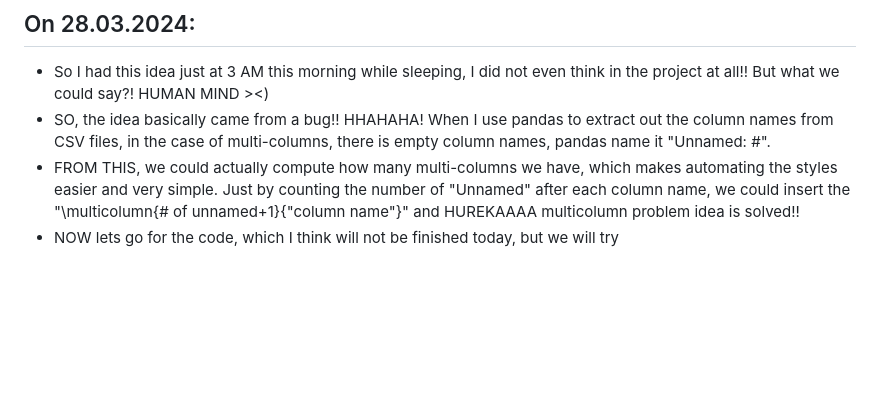
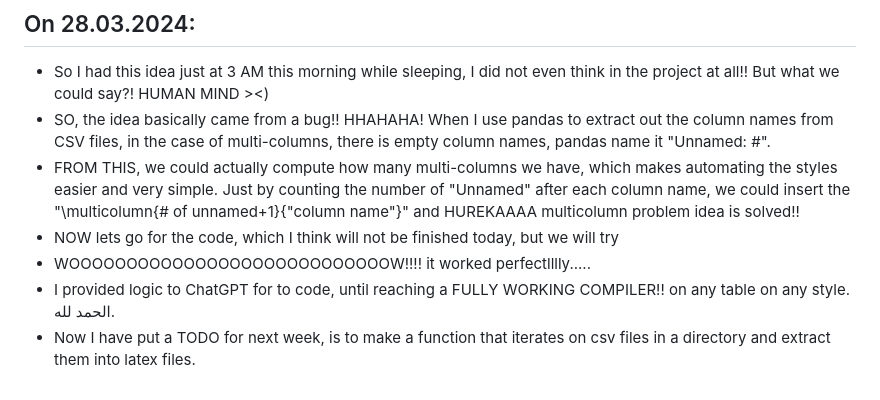
Before and after one commit to hishammadcor/Latex_project, a Markdown page: README.md, the part around the change. GitHub-like rendering; blank space fills up the shorter version.

Commit message:
Adding Today's work and Insights

```diff
--- a/README.md
+++ b/README.md
@@ -46,3 +46,8 @@
   very simple. Just by counting the number of "Unnamed" after each column name, we could insert the "\multicolumn{#
   of unnamed+1}{"column name"}" and HUREKAAAA multicolumn problem idea is solved!!
 - NOW lets go for the code, which I think will not be finished today, but we will try
+- WOOOOOOOOOOOOOOOOOOOOOOOOOOOOW!!!! it worked perfectlllly.....
+- I provided logic to ChatGPT for to code, until reaching a FULLY WORKING COMPILER!! on any table on any style.
+  الحمد لله.
+- Now I have put a TODO for next week, is to make a function that iterates on csv files in a directory and extract
+  them into latex files.
```
